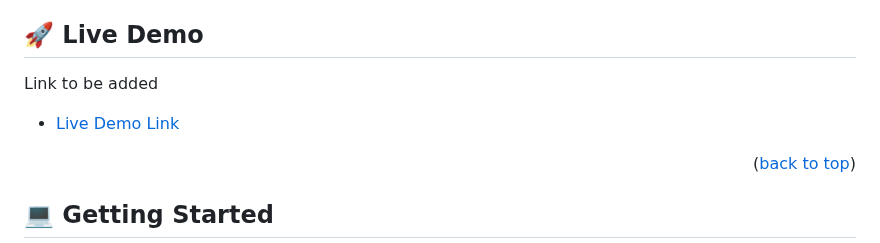
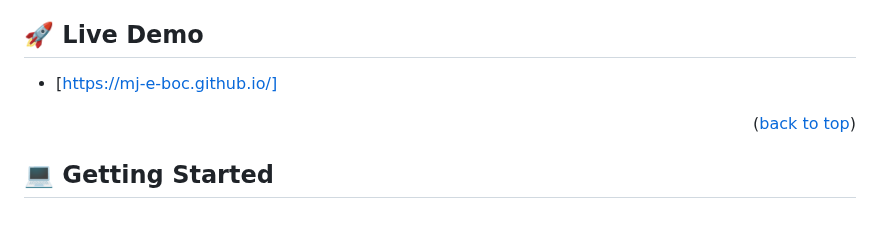
Before and after one commit to mj-e-boc/M-J-Portfolio, a Markdown page: README.md, the part around the change. Rendered like a GitHub page; blank space fills up the shorter version.

Commit message:
add live version

```diff
--- a/README.md
+++ b/README.md
@@ -52,9 +52,7 @@ Built with HTML and CSS
 
 ## 🚀 Live Demo <a name="live-demo"></a>
 
-Link to be added
-
-- [Live Demo Link](https://mj-e-boc.github.io/)
+- [https://mj-e-boc.github.io/]
 
 <p align="right">(<a href="#readme-top">back to top</a>)</p>
 
```
